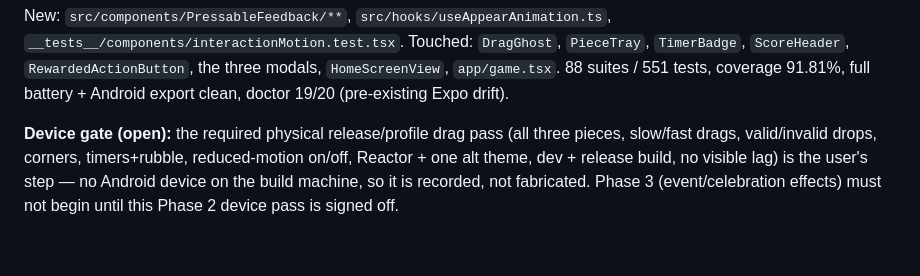
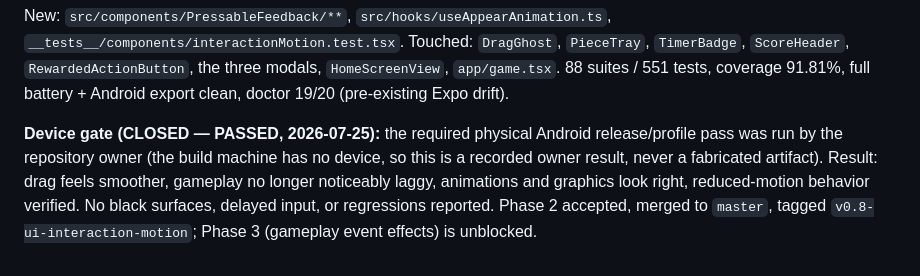
Before and after one commit to AnasSM0/Blastdown, a Markdown page: docs/DECISIONS.md, the part around the change. Drawn GitHub-style.

```diff
--- a/docs/DECISIONS.md
+++ b/docs/DECISIONS.md
@@ -1316,9 +1316,10 @@ New: `src/components/PressableFeedback/**`, `src/hooks/useAppearAnimation.ts`,
 modals, `HomeScreenView`, `app/game.tsx`. 88 suites / 551 tests, coverage 91.81%,
 full battery + Android export clean, doctor 19/20 (pre-existing Expo drift).
 
-**Device gate (open):** the required physical release/profile drag pass (all
-three pieces, slow/fast drags, valid/invalid drops, corners, timers+rubble,
-reduced-motion on/off, Reactor + one alt theme, dev + release build, no visible
-lag) is the user's step — no Android device on the build machine, so it is
-recorded, not fabricated. Phase 3 (event/celebration effects) must not begin
-until this Phase 2 device pass is signed off.
+**Device gate (CLOSED — PASSED, 2026-07-25):** the required physical Android
+release/profile pass was run by the repository owner (the build machine has no
+device, so this is a recorded owner result, never a fabricated artifact). Result:
+drag feels smoother, gameplay no longer noticeably laggy, animations and graphics
+look right, reduced-motion behavior verified. No black surfaces, delayed input,
+or regressions reported. Phase 2 accepted, merged to `master`, tagged
+`v0.8-ui-interaction-motion`; Phase 3 (gameplay event effects) is unblocked.
```
Also changed, not shown: docs/TASKS.md (+7 -6 lines), docs/VISUAL_POLISH_REVIEW.md (+16 -11 lines).
